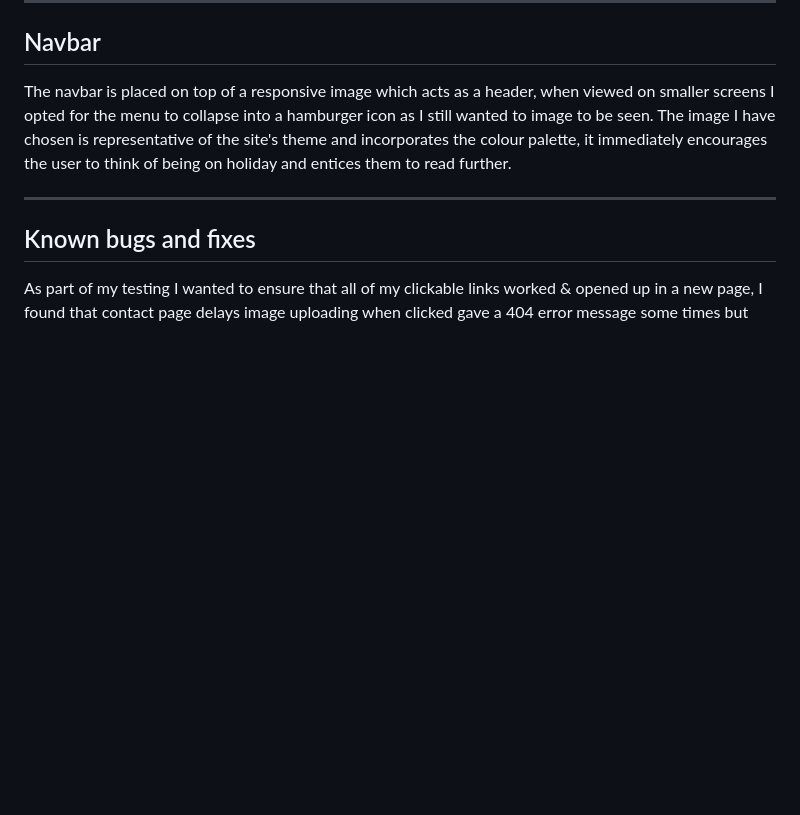
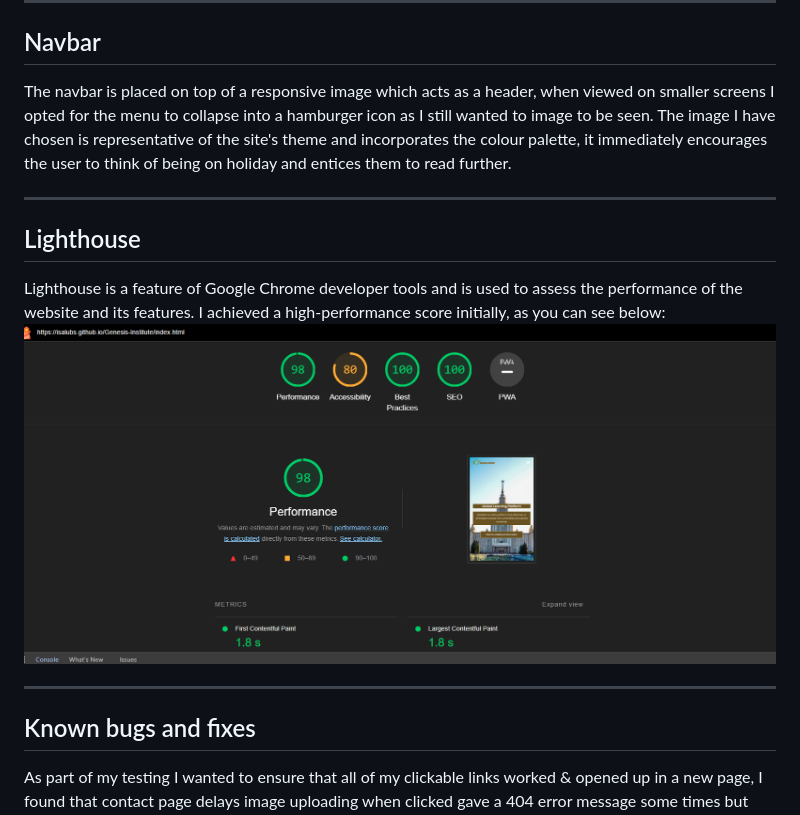
Before and after one commit to IsaLubs/Genesis-Institute, a Markdown page: README.md, the part around the change. GitHub-like rendering; pictures changed too: assets/images/light.png (added); blank space fills up the shorter version.

Commit message:
Add lighthouse section to my readme file

```diff
--- a/README.md
+++ b/README.md
@@ -75,7 +75,11 @@ Discover what students are saying about their experience at Genesis Institute. O
 The navbar is placed on top of a responsive image which acts as a header, when viewed on smaller screens I opted for the menu to collapse into a hamburger icon as I still wanted to image to be seen. The image I have chosen is representative of the site's theme and incorporates the colour palette, it immediately encourages the user to think of being on holiday and entices them to read further.
 
 ----
+## Lighthouse
+Lighthouse is a feature of Google Chrome developer tools and is used to assess the performance of the website and its features. I achieved a high-performance score initially, as you can see below:
+<img src="assets/images/light.png">
 
+----
 ## Known bugs and fixes
 
 As part of my testing I wanted to ensure that all of my clickable links worked & opened up in a new page, I found that contact page delays image uploading when clicked gave a 404 error message some times but page works normally as it should be.
```
